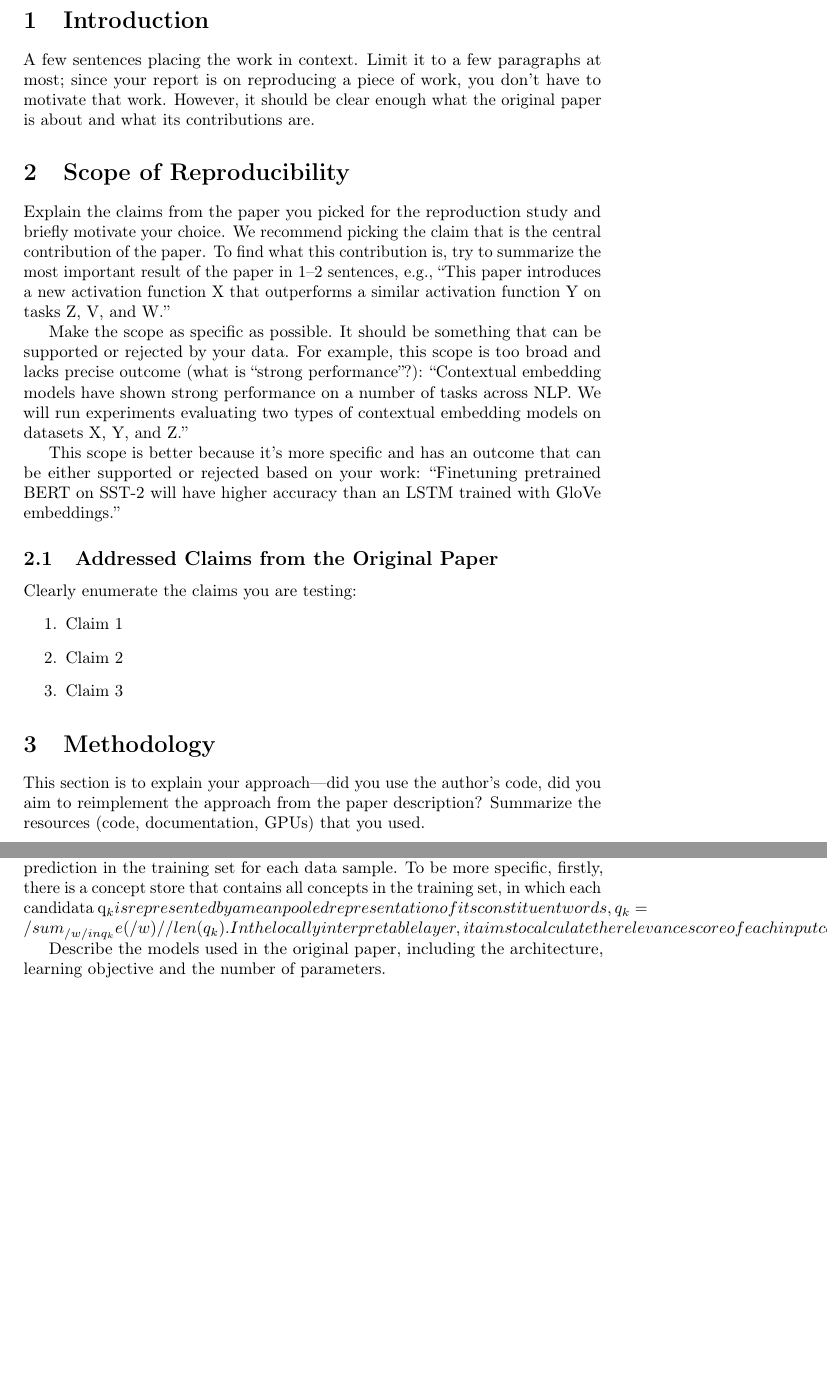
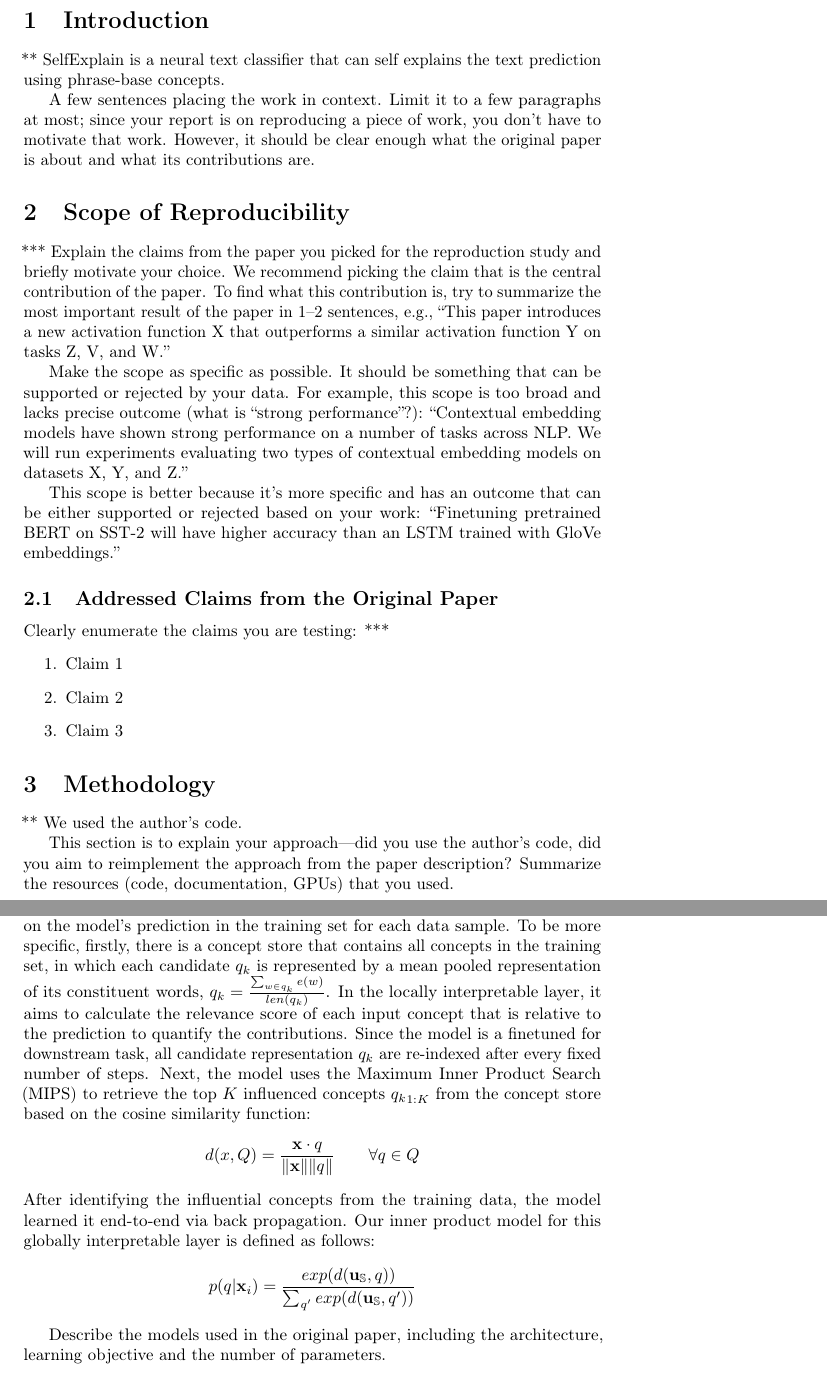
Before and after one commit to mk322/SelfExplain_report, a LaTeX document (project-517.tex): two parts of pages 3 and 4 of 6 before the commit and two parts of pages 3 and 4 of 7 after it, joined at a grey line, cut so that both start at the same text, the shorter picture padded with empty space. Compiled offline with pdfLaTeX; a LaTeX package or settings file that is missing is left out.

Commit message:
Update project-517.tex

```diff
--- a/project-517.tex
+++ b/project-517.tex
@@ -86,10 +86,14 @@ Briefly describe how much (if any contact) you had with the original authors.
 % For specific grading rubrics, please see the project instructions.
 
 \section{Introduction}
+
+** SelfExplain is a neural text classifier that can self explains the text prediction using phrase-base concepts.
+
 A  few  sentences  placing  the  work  in  context. Limit it to a few paragraphs at most; since your report is on reproducing a piece of work, you don’t have to motivate that work. However, it should be clear enough what the original paper is about and what its contributions are.
 
 \section{Scope of Reproducibility}
 
+***
 Explain the claims from the paper you picked for the reproduction study and briefly motivate your choice. We recommend picking the claim that is the central contribution of the paper. To find what this contribution is, try to summarize the most important result of the paper in 1--2 sentences, e.g., ``This paper introduces a new activation function X that outperforms a similar activation function Y on tasks Z, V, and W.''
 
 Make the scope as specific as possible. It should be something that can be supported or rejected by your data. For example, this scope is too broad and lacks precise outcome (what is ``strong performance''?): ``Contextual embedding models have shown strong performance on a number of tasks across NLP. We will run experiments evaluating two types of contextual embedding models on datasets X, Y, and Z.''
@@ -108,15 +113,23 @@ Clearly enumerate the claims you are testing:
 
 \section{Methodology}
 
+** We used the author's code.
+
 This section is to explain your approach---did you use the author's code, did you aim to reimplement the approach from the paper description? Summarize the resources (code, documentation, GPUs) that you used.
 
 \subsection{Model Descriptions}
 
-SelfExplain is a novel self-explaining model that explains a text classifier's predictions using phrase-based concepts. In the SelfExplain architecture, firstly, there is a transformer encoder that encoded the input and its relative non-terminals. Next, it used three layers after regularization to make prediction, a linear layer, a globally interpretable layer and a locally interpretable layer. In the globally interpretable layer, it aims to figure out the most influential concepts on the model's prediction in the training set for each data sample. To be more specific, firstly, there is a concept store that contains all concepts in the training set, in which each candidata q_k is represented by a mean pooled representation of its constituent words, q_k = /sum_{/w /in q_k}{e(/w)} / /len(q_k). In the locally interpretable layer, it aims to calculate the relevance score of each input concept that is relative to the prediciton to quantify the contributions.
+**
+SelfExplain is a novel self-explaining model that explains a text classifier's predictions using phrase-based concepts. In the SelfExplain architecture, firstly, there is a transformer encoder that encoded the input and its relative non-terminals. Next, it used three layers after regularization to make prediction, a linear layer, a globally interpretable layer and a locally interpretable layer. In the globally interpretable layer, it aims to figure out the most influential concepts on the model's prediction in the training set for each data sample. To be more specific, firstly, there is a concept store that contains all concepts in the training set, in which each candidate $q_k$ is represented by a mean pooled representation of its constituent words, $q_k = \frac{\sum_{w \in q_k}{e(w)}}{len(q_k)}  $. In the locally interpretable layer, it aims to calculate the relevance score of each input concept that is relative to the prediction to quantify the contributions. Since the model is a finetuned for downstream task, all candidate representation $q_k$ are re-indexed after every fixed number of steps.
+Next, the model uses the Maximum Inner Product Search (MIPS) to retrieve the top $K$ influenced concepts ${q_k}_{1:K}$ from the concept store based on the cosine similarity function:
+$$d(x, Q) = \frac{\mathbf{x} \cdot q}{ \|\mathbf{x}\| \|q\|}  \qquad  \forall q \in Q$$
+After identifying the influential concepts from the training data, the model learned it end-to-end via back propagation. Our inner product model for this globally interpretable layer is defined as follows:
+$$  p(q|\mathbf{x}_i) = \frac{exp(d(\mathbf{u}_\mathbb{S}, q))}{\sum_{q'} exp(d(\mathbf{u}_\mathbb{S}, q'))}$$
 
 Describe the models used in the original paper, including the architecture, learning objective and the number of parameters.
 
 \subsection{Datasets}
+*
 We used SST-5 datasets fine-grained classification dataset from the Stanform NLP website.
 
 \subsection{Hyperparameters}
```
Also changed, not shown: project-517.tex (10 more changed lines).
